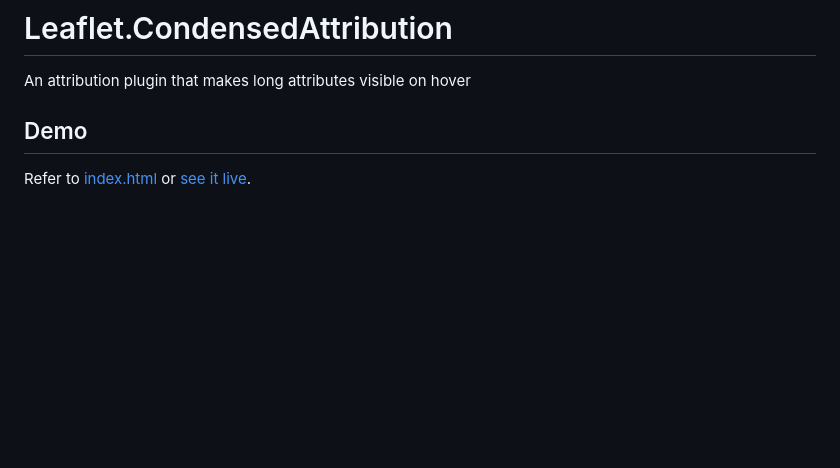
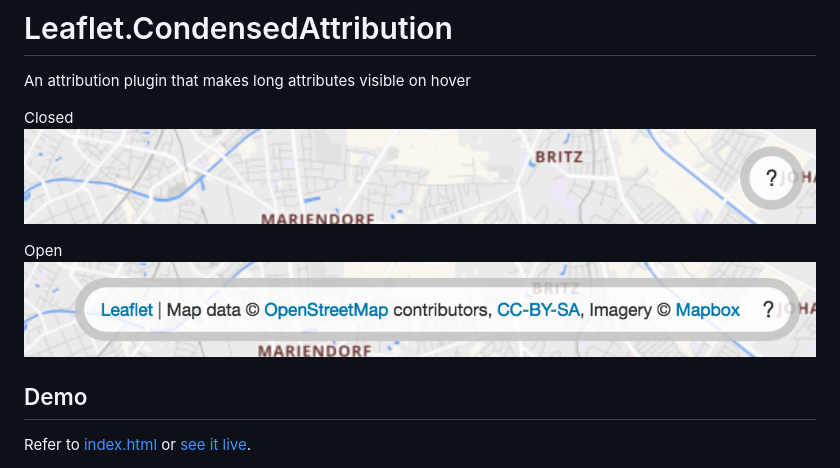
Before and after one commit to route360/Leaflet.CondensedAttribution, a Markdown page: README.md, the part around the change. Drawn GitHub-style; pictures changed too: attributes-closed.png (added), attributes-open.png (added); blank space fills up the shorter version.

Commit message:
screengrabs

```diff
--- a/README.md
+++ b/README.md
@@ -1,5 +1,11 @@
 # Leaflet.CondensedAttribution
 An attribution plugin that makes long attributes visible on hover
+
+Closed
+![Alt text](attributes-closed.png?raw=true "Attributes Closed")
+
+Open
+![Alt text](attributes-open.png?raw=true "Attributes Open")
 
 ## Demo
 Refer to [index.html](index.html) or [see it live](https://route360.github.io/Leaflet.CondensedAttribution/).
```
